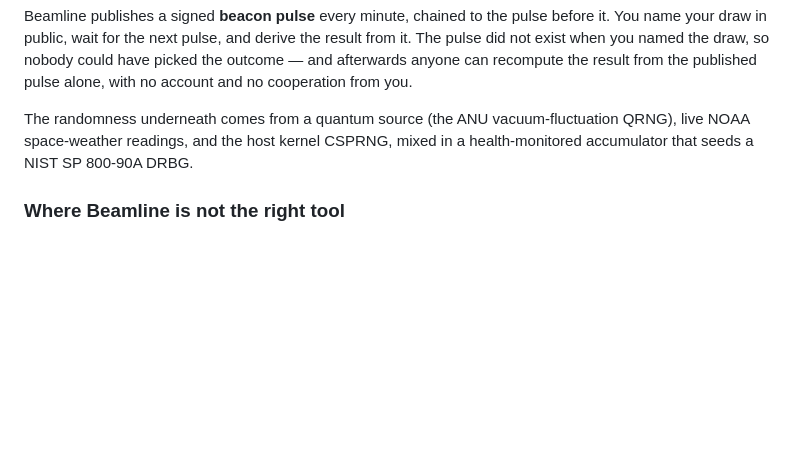
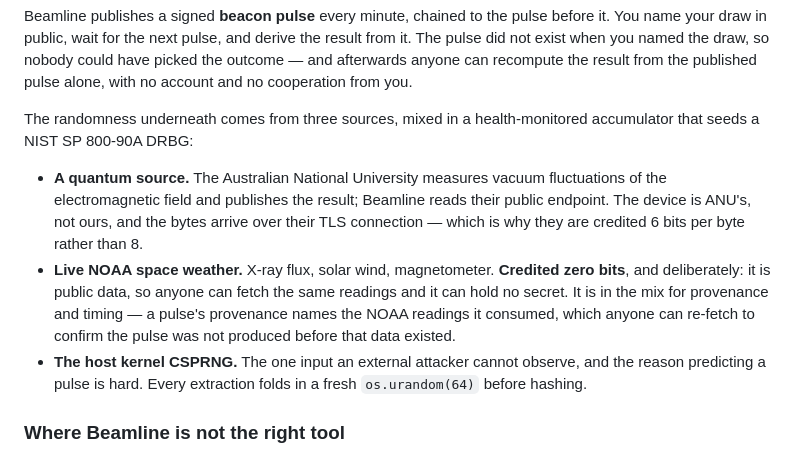
Before and after one commit to pragyaangaur/Beamline, a Markdown page: README.md, the part around the change. GitHub-like rendering; blank space fills up the shorter version.

Commit message:
Say what each source actually contributes, and what it does not
"A quantum source, live NOAA readings, and the host kernel CSPRNG" reads as
three sources of unpredictability. Only one of them is.

The quantum device belongs to the Australian National University. Beamline
reads their public endpoint, so the bytes arrive over somebody else's TLS
connection -- which is exactly why they are credited 6 bits per byte instead
of 8, and worth saying plainly rather than leaving a reader to picture a
device on a desk here.

The NOAA feed is credited zero bits and always has been. It is public data:
anyone can fetch the same X-ray flux, so it can hold no secret. What it
contributes is provenance and timing -- a pulse names the readings it
consumed, and re-fetching them confirms the pulse was not produced before
that data existed.

The kernel CSPRNG is the one an external attacker cannot observe, and the
reason predicting a pulse is hard. The credit table already said all of
this; the summary at the top implied something else, and that is the part
most people read.

```diff
--- a/README.md
+++ b/README.md
@@ -41,9 +41,21 @@ pulse did not exist when you named the draw, so nobody could have picked the out
 afterwards anyone can recompute the result from the published pulse alone, with no account
 and no cooperation from you.
 
-The randomness underneath comes from a quantum source (the ANU vacuum-fluctuation QRNG),
-live NOAA space-weather readings, and the host kernel CSPRNG, mixed in a health-monitored
-accumulator that seeds a NIST SP 800-90A DRBG.
+The randomness underneath comes from three sources, mixed in a health-monitored
+accumulator that seeds a NIST SP 800-90A DRBG:
+
+- **A quantum source.** The Australian National University measures vacuum fluctuations
+  of the electromagnetic field and publishes the result; Beamline reads their public
+  endpoint. The device is ANU's, not ours, and the bytes arrive over their TLS
+  connection — which is why they are credited 6 bits per byte rather than 8.
+- **Live NOAA space weather.** X-ray flux, solar wind, magnetometer. **Credited zero
+  bits**, and deliberately: it is public data, so anyone can fetch the same readings and
+  it can hold no secret. It is in the mix for provenance and timing — a pulse's
+  provenance names the NOAA readings it consumed, which anyone can re-fetch to confirm
+  the pulse was not produced before that data existed.
+- **The host kernel CSPRNG.** The one input an external attacker cannot observe, and
+  the reason predicting a pulse is hard. Every extraction folds in a fresh
+  `os.urandom(64)` before hashing.
 
 ### Where Beamline is not the right tool
 
```
